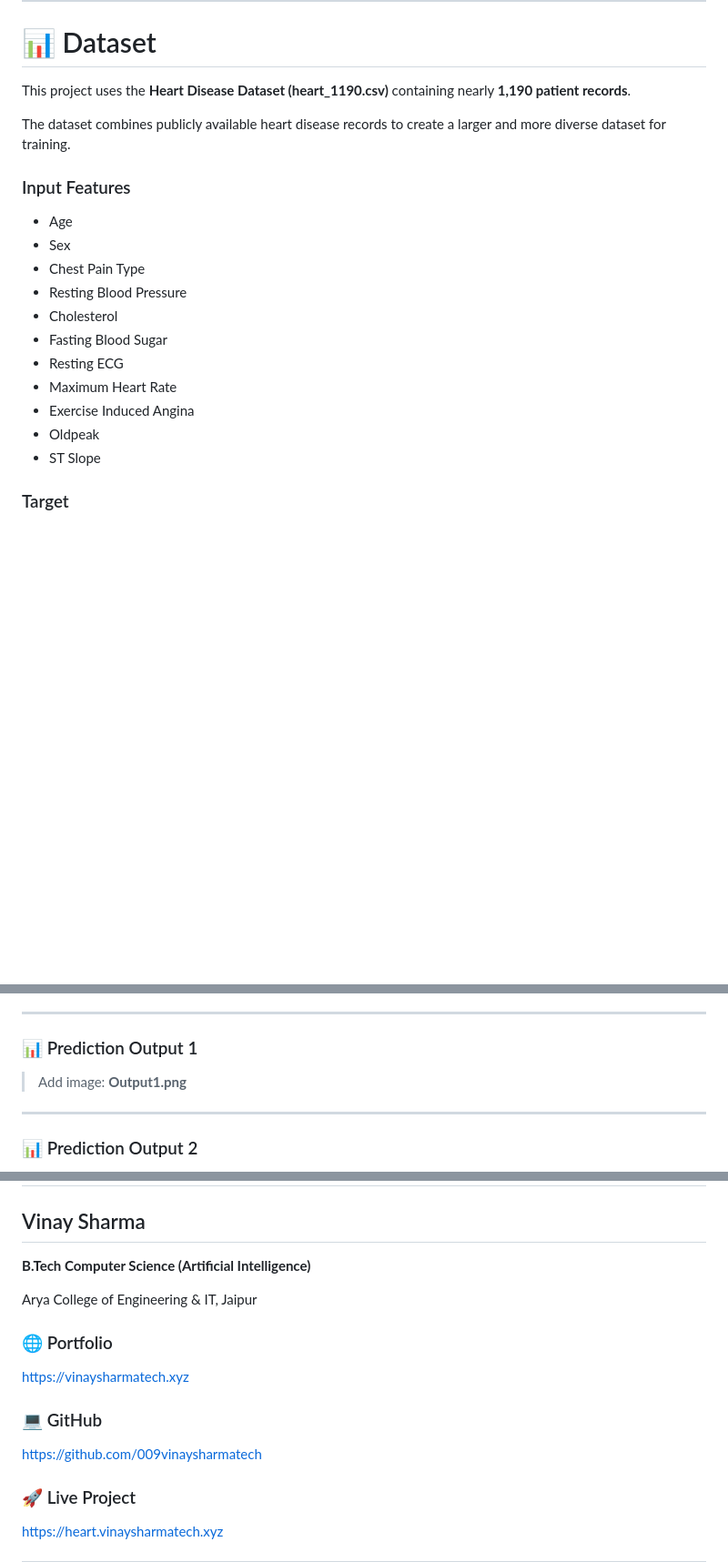
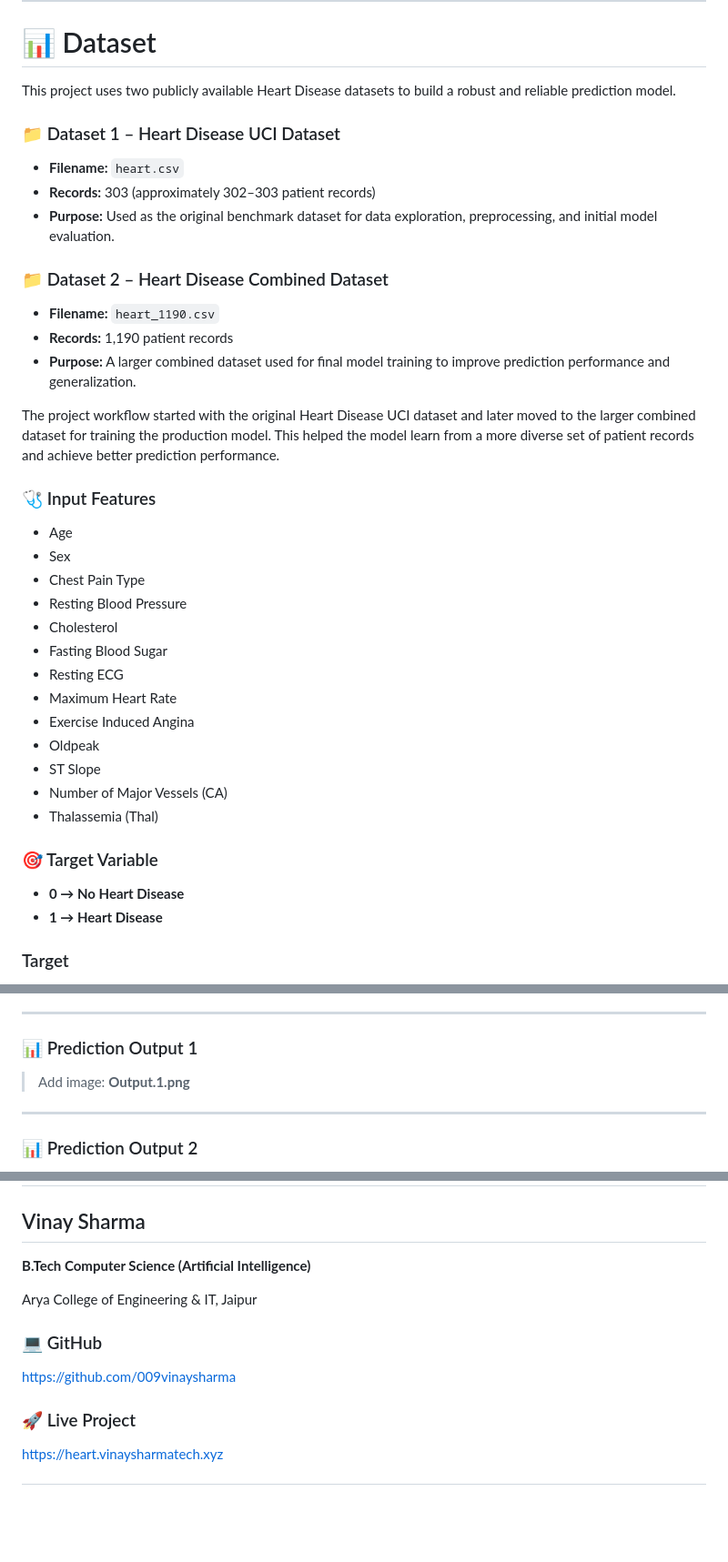
Before and after one commit to 009vinaysharma/AWS-MLOps-Heart-Disease-Predictor, a Markdown page: README.md, 3 parts joined by grey strips. Shown at 91% size. Drawn GitHub-style; blank space fills up the shorter version.

Commit message:
Revise dataset details and correct output references
Updated dataset information and improved clarity on input features and target variable. Corrected links and filenames for outputs.

```diff
--- a/README.md
+++ b/README.md
@@ -86,11 +86,23 @@ Patient Information
 
 # 📊 Dataset
 
-This project uses the **Heart Disease Dataset (heart_1190.csv)** containing nearly **1,190 patient records**.
+This project uses two publicly available Heart Disease datasets to build a robust and reliable prediction model.
 
-The dataset combines publicly available heart disease records to create a larger and more diverse dataset for training.
+### 📁 Dataset 1 – Heart Disease UCI Dataset
 
-### Input Features
+- **Filename:** `heart.csv`
+- **Records:** 303 (approximately 302–303 patient records)
+- **Purpose:** Used as the original benchmark dataset for data exploration, preprocessing, and initial model evaluation.
+
+### 📁 Dataset 2 – Heart Disease Combined Dataset
+
+- **Filename:** `heart_1190.csv`
+- **Records:** 1,190 patient records
+- **Purpose:** A larger combined dataset used for final model training to improve prediction performance and generalization.
+
+The project workflow started with the original Heart Disease UCI dataset and later moved to the larger combined dataset for training the production model. This helped the model learn from a more diverse set of patient records and achieve better prediction performance.
+
+### 🩺 Input Features
 
 - Age
 - Sex
@@ -103,7 +115,13 @@ The dataset combines publicly available heart disease records to create a larger
 - Exercise Induced Angina
 - Oldpeak
 - ST Slope
+- Number of Major Vessels (CA)
+- Thalassemia (Thal)
 
+### 🎯 Target Variable
+
+- **0 → No Heart Disease**
+- **1 → Heart Disease**
 ### Target
 
 - **0 → No Heart Disease**
@@ -276,7 +294,7 @@ AWS-MLOps-Heart-Disease-Predictor/
 
 ### 📊 Prediction Output 1
 
-> Add image: **Output1.png**
+> Add image: **Output.1.png**
 
 ---
 
@@ -374,13 +392,9 @@ During this project I learned:
 
 Arya College of Engineering & IT, Jaipur
 
-### 🌐 Portfolio
-
-https://vinaysharmatech.xyz
-
 ### 💻 GitHub
 
-https://github.com/009vinaysharmatech
+https://github.com/009vinaysharma
 
 ### 🚀 Live Project
 
```
